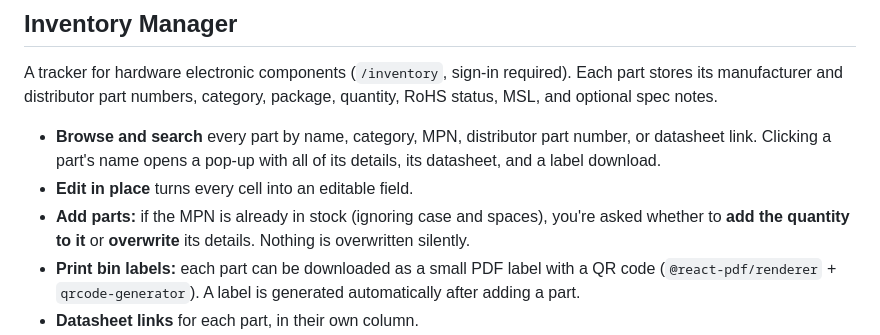
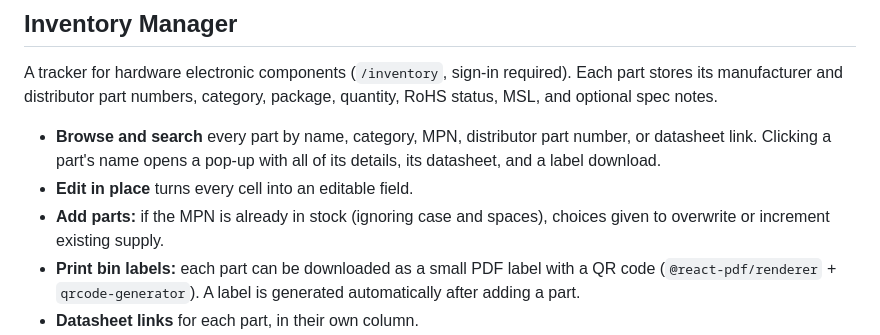
Before and after one commit to Hugoyhu/hugohu.me, a Markdown page: README.md, the part around the change. GitHub-like rendering.

```diff
--- a/README.md
+++ b/README.md
@@ -37,7 +37,7 @@ A tracker for hardware electronic components (`/inventory`, sign-in required). E
 
 - **Browse and search** every part by name, category, MPN, distributor part number, or datasheet link. Clicking a part's name opens a pop-up with all of its details, its datasheet, and a label download.
 - **Edit in place** turns every cell into an editable field.
-- **Add parts:** if the MPN is already in stock (ignoring case and spaces), you're asked whether to **add the quantity to it** or **overwrite** its details. Nothing is overwritten silently.
+- **Add parts:** if the MPN is already in stock (ignoring case and spaces), choices given to overwrite or increment existing supply.
 - **Print bin labels:** each part can be downloaded as a small PDF label with a QR code (`@react-pdf/renderer` + `qrcode-generator`). A label is generated automatically after adding a part.
 - **Datasheet links** for each part, in their own column.
 - **Ask your inventory with AI:** a chat for searching in plain English and printing labels in batches. See below.
```
